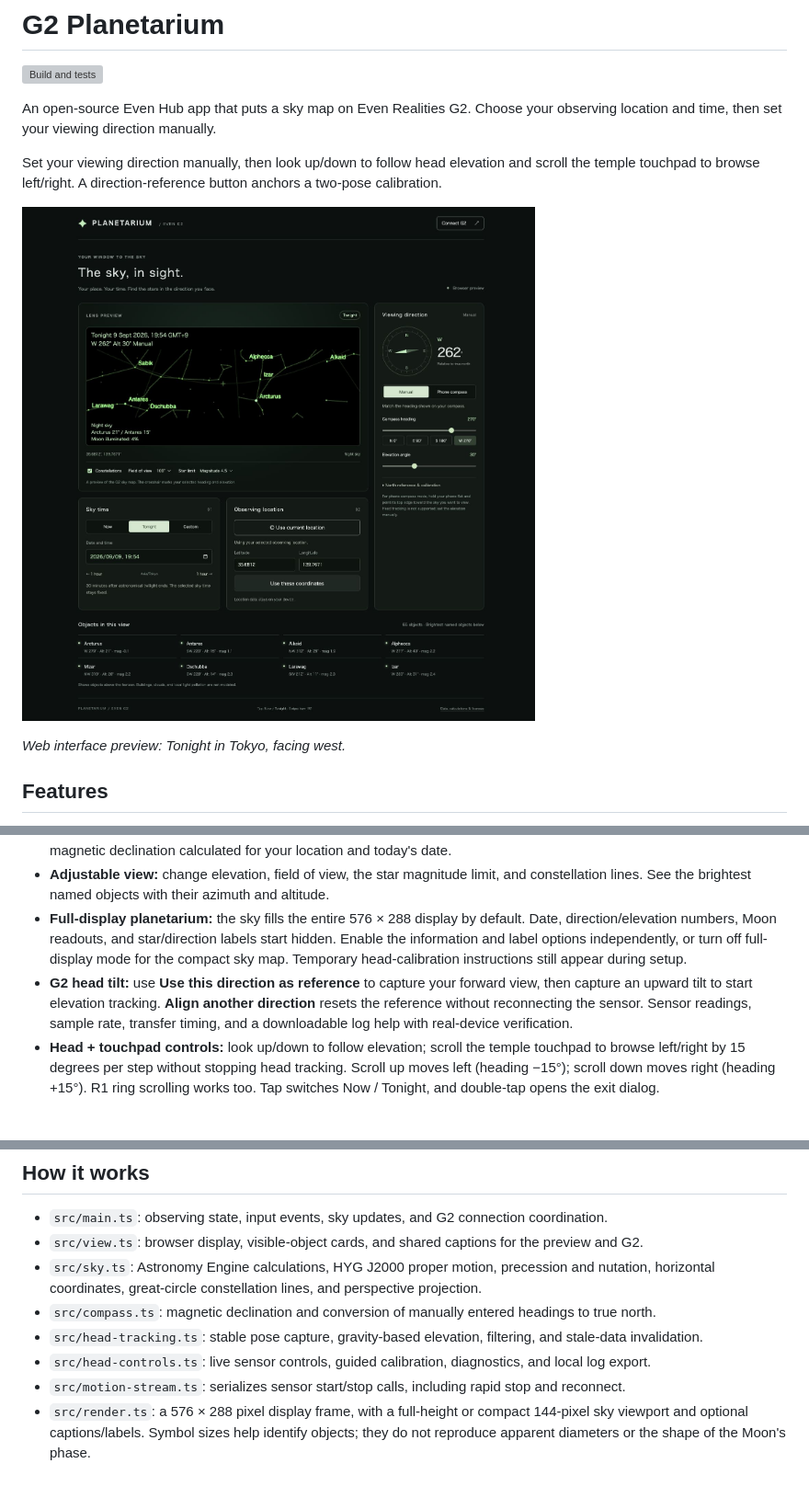
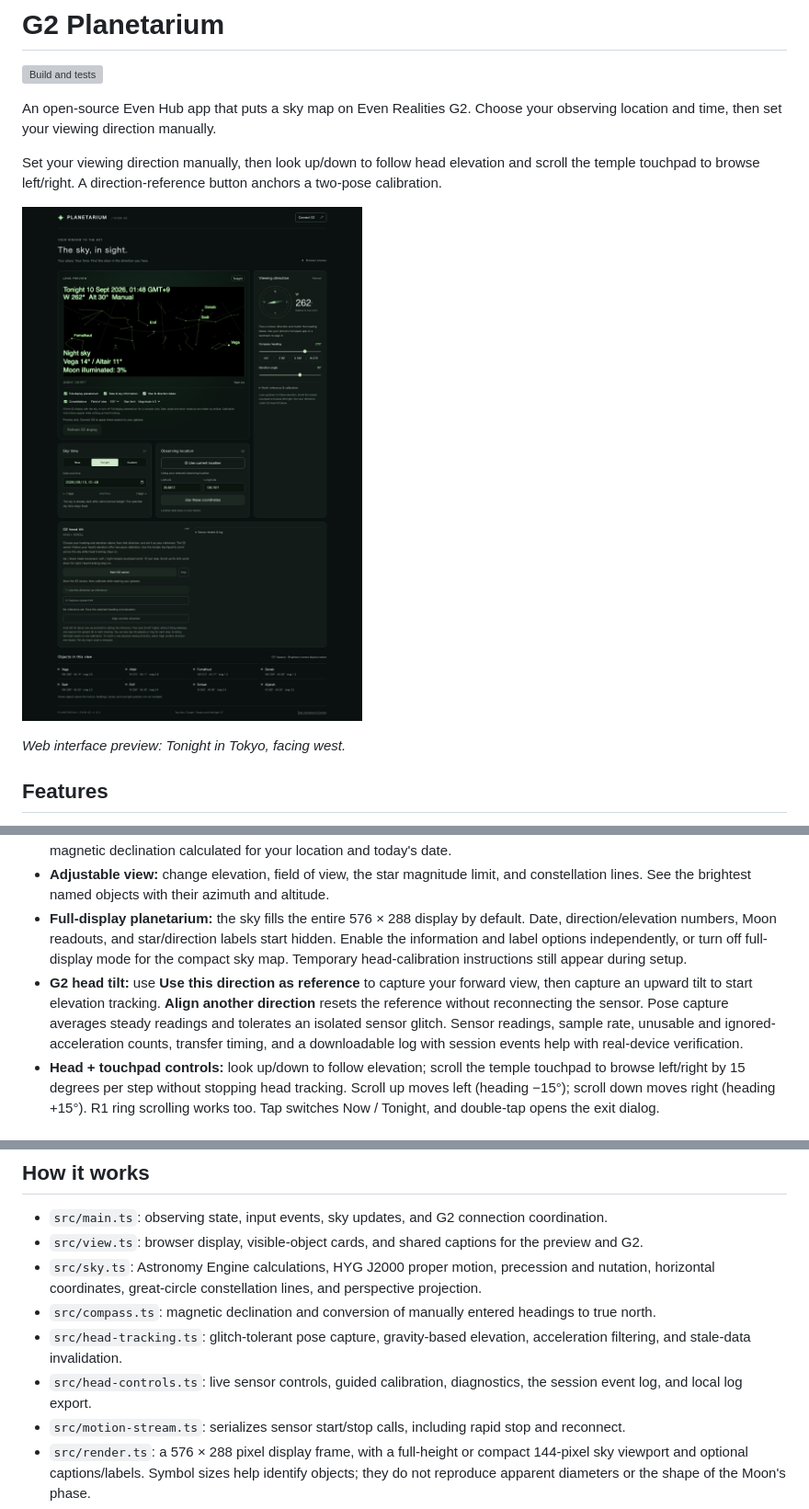
Before and after one commit to kuma0128/planetarium-even-g2, a Markdown page: README.md, 3 parts joined by grey strips. Shown: that part at 92% size. Rendered like a GitHub page; pictures changed too: docs/images/planetarium-ui.jpg; blank space fills up the shorter version; grey boxes are pictures that could not be loaded.

```diff
--- a/README.md
+++ b/README.md
@@ -18,7 +18,7 @@ Set your viewing direction manually, then look up/down to follow head elevation
 - **Compass alignment:** face a known direction and enter its heading manually. Choose magnetic or true north, with magnetic declination calculated for your location and today's date.
 - **Adjustable view:** change elevation, field of view, the star magnitude limit, and constellation lines. See the brightest named objects with their azimuth and altitude.
 - **Full-display planetarium:** the sky fills the entire 576 × 288 display by default. Date, direction/elevation numbers, Moon readouts, and star/direction labels start hidden. Enable the information and label options independently, or turn off full-display mode for the compact sky map. Temporary head-calibration instructions still appear during setup.
-- **G2 head tilt:** use **Use this direction as reference** to capture your forward view, then capture an upward tilt to start elevation tracking. **Align another direction** resets the reference without reconnecting the sensor. Sensor readings, sample rate, transfer timing, and a downloadable log help with real-device verification.
+- **G2 head tilt:** use **Use this direction as reference** to capture your forward view, then capture an upward tilt to start elevation tracking. **Align another direction** resets the reference without reconnecting the sensor. Pose capture averages steady readings and tolerates an isolated sensor glitch. Sensor readings, sample rate, unusable and ignored-acceleration counts, transfer timing, and a downloadable log with session events help with real-device verification.
 - **Head + touchpad controls:** look up/down to follow elevation; scroll the temple touchpad to browse left/right by 15 degrees per step without stopping head tracking. Scroll up moves left (heading −15°); scroll down moves right (heading +15°). R1 ring scrolling works too. Tap switches Now / Tonight, and double-tap opens the exit dialog.
 
 ## Run the browser preview
@@ -109,8 +126,8 @@ during slow transfers, and tap/swipe/exit gestures with an empty event container
 - `src/view.ts`: browser display, visible-object cards, and shared captions for the preview and G2.
 - `src/sky.ts`: Astronomy Engine calculations, HYG J2000 proper motion, precession and nutation, horizontal coordinates, great-circle constellation lines, and perspective projection.
 - `src/compass.ts`: magnetic declination and conversion of manually entered headings to true north.
-- `src/head-tracking.ts`: stable pose capture, gravity-based elevation, filtering, and stale-data invalidation.
-- `src/head-controls.ts`: live sensor controls, guided calibration, diagnostics, and local log export.
+- `src/head-tracking.ts`: glitch-tolerant pose capture, gravity-based elevation, acceleration filtering, and stale-data invalidation.
+- `src/head-controls.ts`: live sensor controls, guided calibration, diagnostics, the session event log, and local log export.
 - `src/motion-stream.ts`: serializes sensor start/stop calls, including rapid stop and reconnect.
 - `src/render.ts`: a 576 × 288 pixel display frame, with a full-height or compact 144-pixel sky viewport and optional captions/labels. Symbol sizes help identify objects; they do not reproduce apparent diameters or the shape of the Moon's phase.
 - `src/glasses.ts`: four 288 × 144 PNG tiles cover the G2 display. A blank text container behind the images captures gestures without reserving a visible text area. Every tile is sent sequentially through the official SDK; unchanged tiles are skipped, and a tile the host rejects is retried once before the session stops. Switching display options does not rebuild the page or interrupt head tracking.
```
Also changed, not shown: other parts of README.md (+22 -5 lines), docs/images/head-tilt-diagnostics.png (added), 11 other files.
